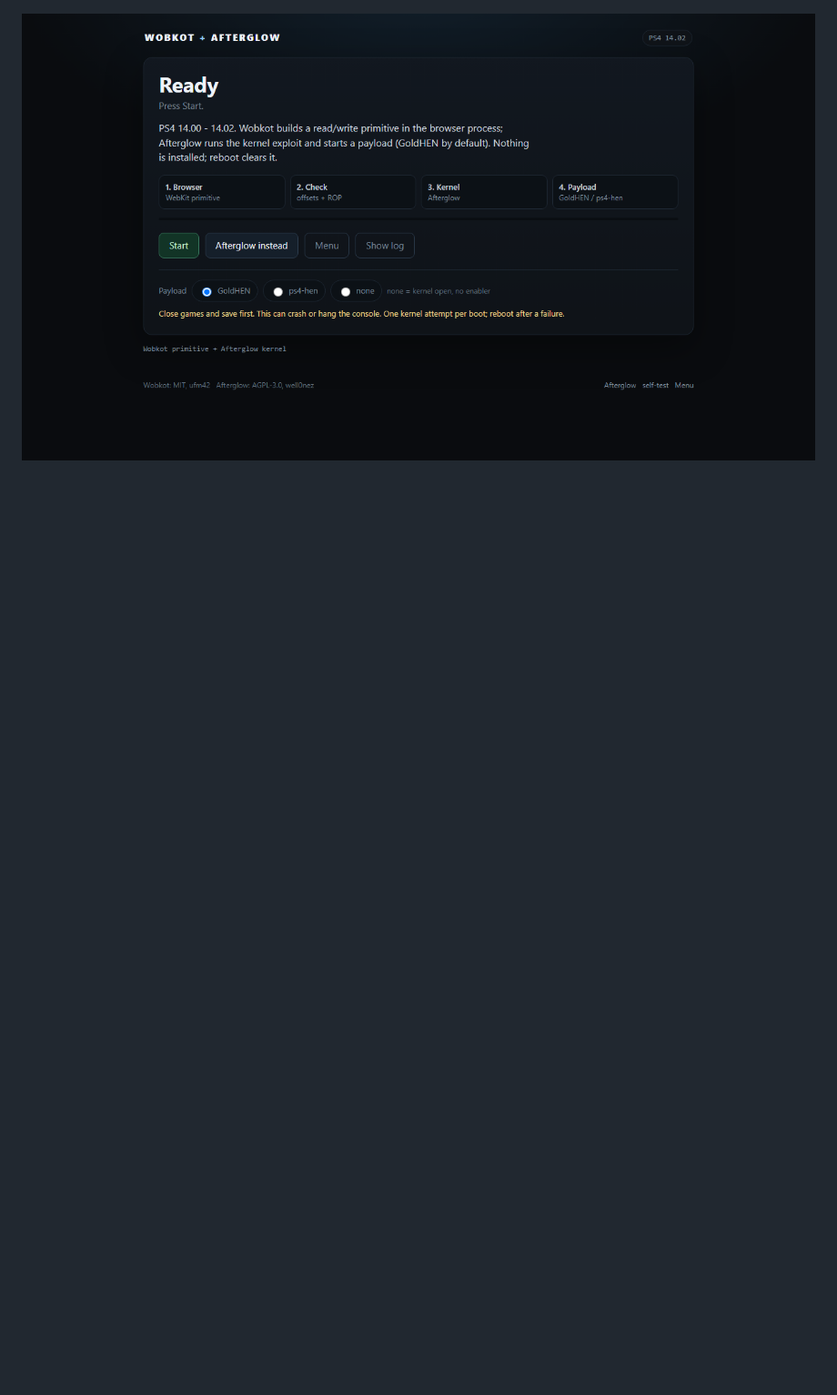
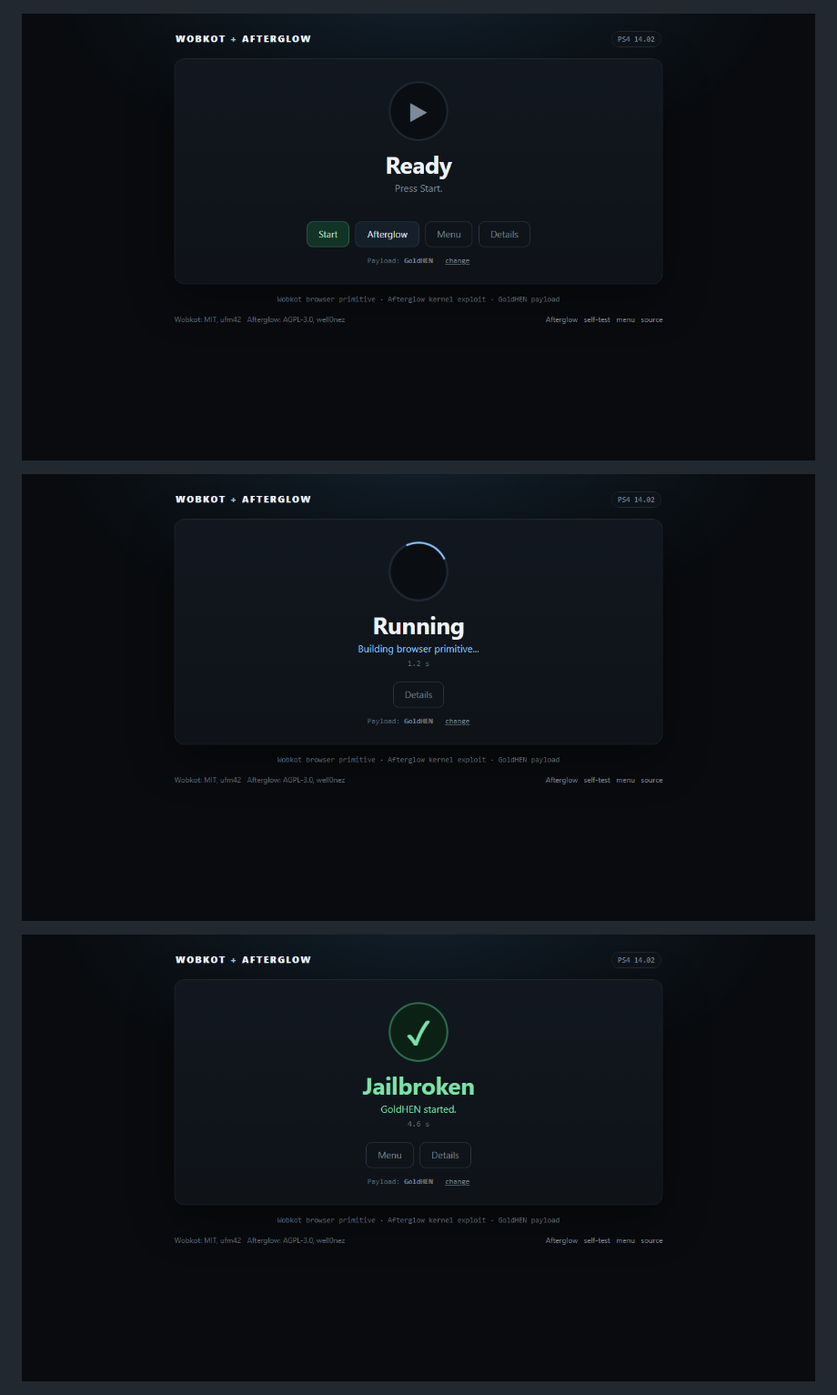
Before and after one commit to odiecay/pwn, a Markdown page: README.md, the part around one of its changes. Shown at 91% size. Rendered like a GitHub page; pictures changed too: screenshots/run-page.png, screenshots/run-running.png (added), screenshots/run-success.png (added); blank space fills up the shorter version.

Commit message:
Rebuild run page around a single status and tick, refresh screenshots

```diff
--- a/README.md
+++ b/README.md
@@ -26,6 +26,10 @@ PS5                 Wobkot PS5 chain (upstream support)
 
 ![Run page](screenshots/run-page.png)
 
+![Running](screenshots/run-running.png)
+
+![Jailbroken](screenshots/run-success.png)
+
 ![Self-test](screenshots/self-test.png)
 
 ![Diagnostics](screenshots/diagnostics.png)
```
Also changed, not shown: other parts of README.md (+17 -0 lines), screenshots/diagnostics.png, screenshots/hub.png, 7 other files.
